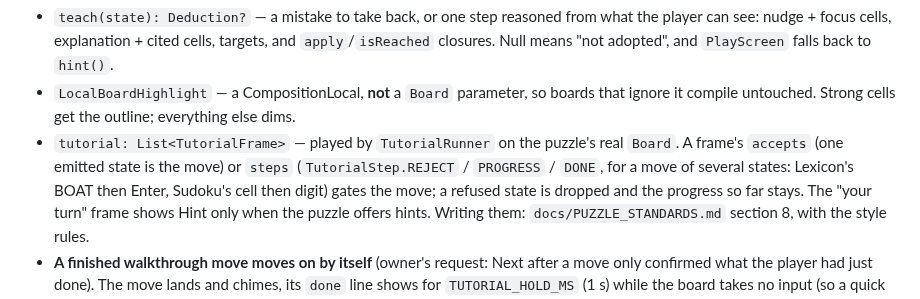
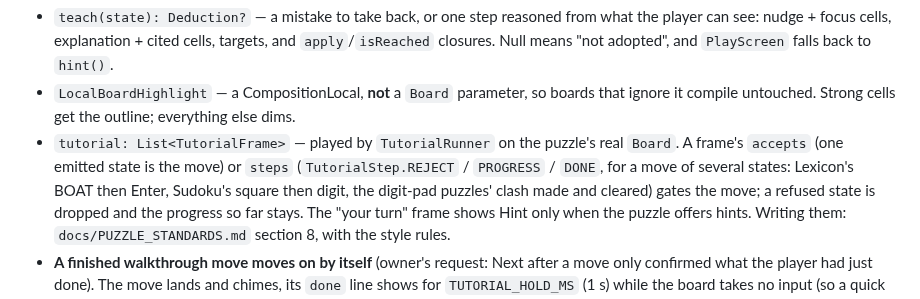
Before and after one commit to joebywan/daybook, a Markdown page: docs/TEACHING.md, the part around the change. Rendered like a GitHub page.

```diff
--- a/docs/TEACHING.md
+++ b/docs/TEACHING.md
@@ -15,7 +15,7 @@ each puzzle has a `<Name>Teacher.kt` except Snap and Pointers, whose teaching is
   compile untouched. Strong cells get the outline; everything else dims.
 - `tutorial: List<TutorialFrame>` — played by `TutorialRunner` on the puzzle's real `Board`. A frame's
   `accepts` (one emitted state is the move) or `steps` (`TutorialStep.REJECT` / `PROGRESS` / `DONE`, for a
-  move of several states: Lexicon's BOAT then Enter, Sudoku's cell then digit) gates the move; a refused
+  move of several states: Lexicon's BOAT then Enter, Sudoku's square then digit, the digit-pad puzzles' clash made and cleared) gates the move; a refused
   state is dropped and the progress so far stays. The "your turn" frame shows Hint only when the puzzle
   offers hints. Writing them: `docs/PUZZLE_STANDARDS.md` section 8, with the style rules.
 - **A finished walkthrough move moves on by itself** (owner's request: Next after a move only confirmed what the
```
Also changed, not shown: docs/PUZZLE_STANDARDS.md (+5 -2 lines), docs/TODO.md (+6 -3 lines).
